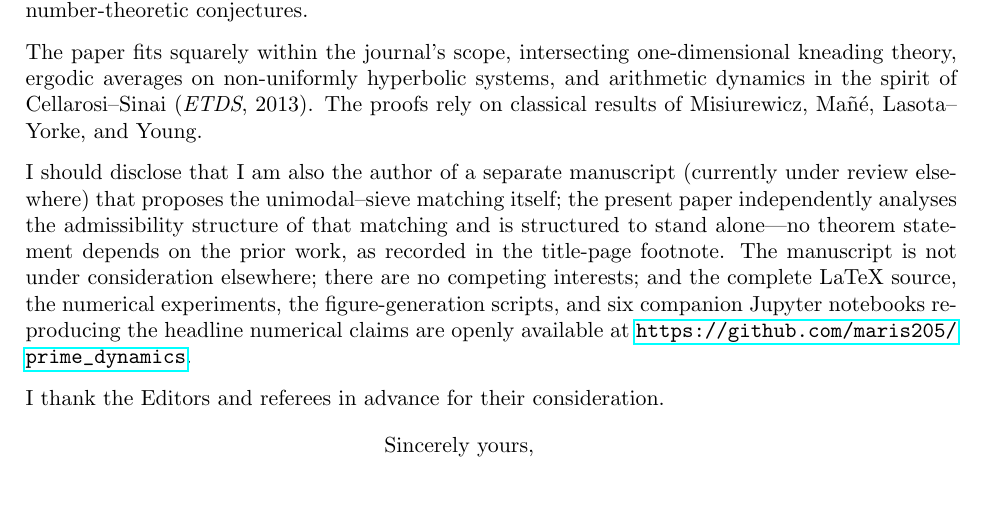
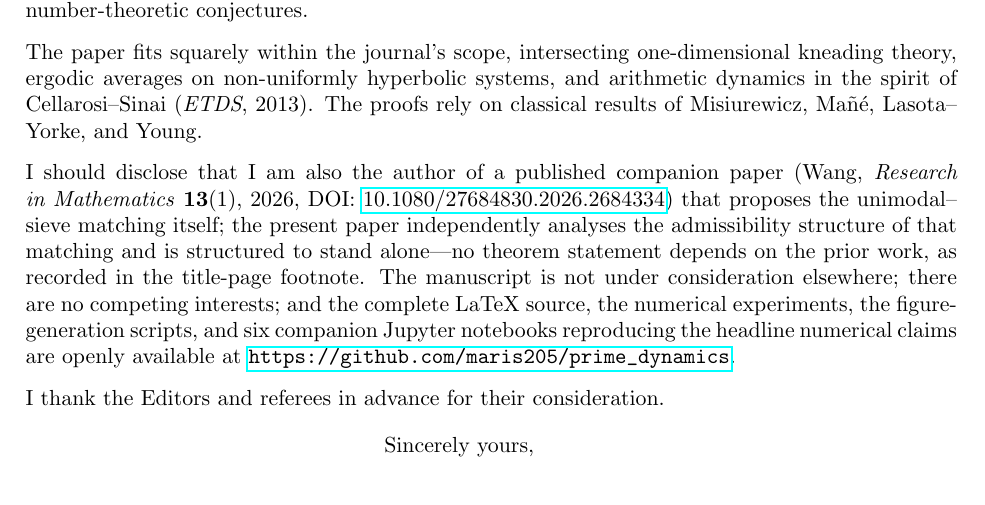
Before and after one commit to maris205/prime_dynamics, a LaTeX letter (paper/cover_letter_etds.tex): part of the page, cut so that both start at the same text. Compiled offline with pdfLaTeX.

Commit message:
Cover letter: update self-disclosure to published companion paper
Wang 2026 is now formally published in Research in Mathematics 13(1),
DOI 10.1080/27684830.2026.2684334. The cover letter's self-disclosure
paragraph now cites this with full bibliographic info instead of the
previous "currently under review elsewhere" framing.

Strategic note: this is stronger framing — the present paper is now a
follow-up to a published paper, not a parallel in-review submission.
Reviewers can verify the prior art via DOI directly.

The cover letter retains its ETDS-formatted structure (still 1 page).
For the next submission target (likely Nonlinearity / Chaos), a
journal-specific cover letter will be needed; the present file
serves as the source-of-truth for the self-disclosure paragraph
across versions.

Compile: 1 page, 110 KB.

Co-Authored-By: Claude Opus 4.7 <noreply@anthropic.com>

```diff
--- a/paper/cover_letter_etds.tex
+++ b/paper/cover_letter_etds.tex
@@ -55,15 +55,17 @@ hyperbolic systems, and arithmetic dynamics in the spirit of
 Cellarosi--Sinai (\emph{ETDS}, 2013). The proofs rely on classical
 results of Misiurewicz, Ma\~n\'e, Lasota--Yorke, and Young.
 
-I should disclose that I am also the author of a separate manuscript
-(currently under review elsewhere) that proposes the unimodal--sieve
-matching itself; the present paper independently analyses the
-admissibility structure of that matching and is structured to stand
-alone---no theorem statement depends on the prior work, as recorded
-in the title-page footnote. The manuscript is not under consideration
-elsewhere; there are no competing interests; and the complete LaTeX
-source, the numerical experiments, the figure-generation scripts, and
-six companion Jupyter notebooks reproducing the headline numerical
+I should disclose that I am also the author of a published companion
+paper (Wang, \emph{Research in Mathematics} \textbf{13}(1), 2026,
+DOI: \href{https://doi.org/10.1080/27684830.2026.2684334}{10.1080/27684830.2026.2684334})
+that proposes the unimodal--sieve matching itself; the present paper
+independently analyses the admissibility structure of that matching
+and is structured to stand alone---no theorem statement depends on
+the prior work, as recorded in the title-page footnote. The
+manuscript is not under consideration elsewhere; there are no
+competing interests; and the complete LaTeX source, the numerical
+experiments, the figure-generation scripts, and six companion Jupyter
+notebooks reproducing the headline numerical
 claims are openly available at
 \url{https://github.com/maris205/prime_dynamics}.
 
```
Also changed, not shown: paper/cover_letter_etds.pdf.
